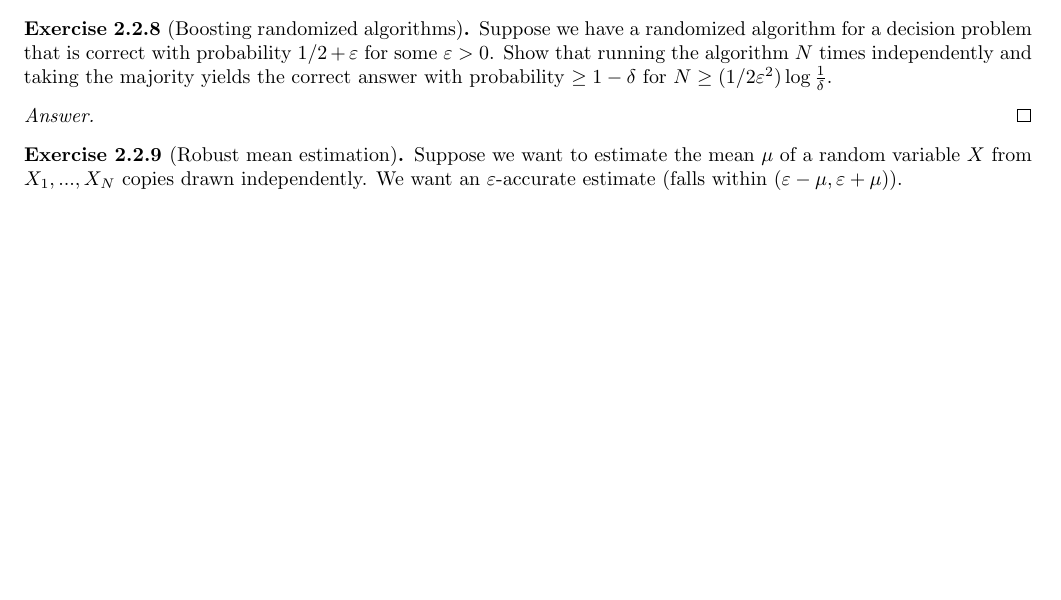
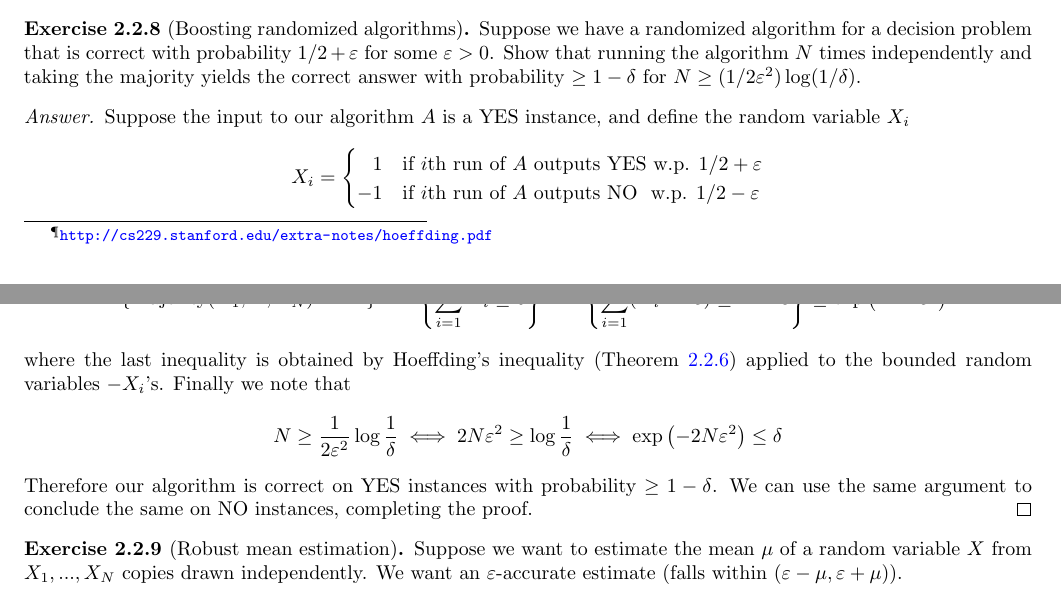
Before and after one commit to alexbie98/hdp, a LaTeX document (hdp.tex, which reads chapters/sums.tex): part of page 10 of 11 before the commit and two parts of pages 10 and 11 of 11 after it, the two joined at a grey line, cut so that both start at the same text, the shorter picture padded with empty space. Compiled offline with pdfLaTeX.

Commit message:
Aug 11 update - ex 2.2.8 sol

```diff
--- a/chapters/sums.tex
+++ b/chapters/sums.tex
@@ -180,9 +180,25 @@ Where the second inequality is by Jensen's. Since $X-X'$ has a symmetric distrib
 \end{proof}
 
 \begin{ex}{2.2.8}[Boosting randomized algorithms]\label{2.2.8}
-Suppose we have a randomized algorithm for a decision problem that is correct with probability $1/2 + \eps$ for some $\eps>0$. Show that running the algorithm $N$ times independently and taking the majority yields the correct answer with probability $\geq 1 -\delta$ for $N\geq (1/2\eps^2) \log \frac 1 \delta$.
+Suppose we have a randomized algorithm for a decision problem that is correct with probability $1/2 + \eps$ for some $\eps>0$. Show that running the algorithm $N$ times independently and taking the majority yields the correct answer with probability $\geq 1 -\delta$ for $N\geq (1/2\eps^2) \log (1/ \delta)$.
 \end{ex}
 \begin{proof}[Answer]
+Suppose the input to our algorithm $A$ is a YES instance, and define the random variable $X_i$
+\begin{align*}
+    X_i =\begin{cases}
+        \phantom{-}1 &\text{if $i$th run of $A$ outputs YES w.p. } 1/2 + \eps \\
+        -1 &\text{if $i$th run of $A$ outputs NO\phantom{ } w.p. } 1/2 - \eps
+    \end{cases}
+\end{align*}
+Then we have
+\begin{align*}
+    \P \{\text{Majority}(X_1,...,X_N) = -1 \} = \P \l\{\sum_{i=1}^N X_i \leq 0\r\} = \P \l\{\sum_{i=1}^N (X_i - 2\eps) \leq -2N\eps\r\} \leq \exp\l(-2N\eps^2\r)
+\end{align*}
+where the last inequality is obtained by Hoeffding's inequality (Theorem \ref{2.2.6}) applied to the bounded random variables $-X_i$'s. Finally we note that
+\begin{align*}
+    N \geq \frac 1 {2\eps^2}\log \frac 1 \delta \iff 2N\eps^2 \geq \log \frac 1 \delta \iff \exp\l(-2N\eps^2\r) \leq \delta
+\end{align*}
+Therefore our algorithm is correct on YES instances with probability $\geq 1-\delta$. We can use the same argument to conclude the same on NO instances, completing the proof.
 \end{proof}
 
 \begin{ex}{2.2.9}[Robust mean estimation]\label{2.2.9}
```
Also changed, not shown: hdp.pdf.
